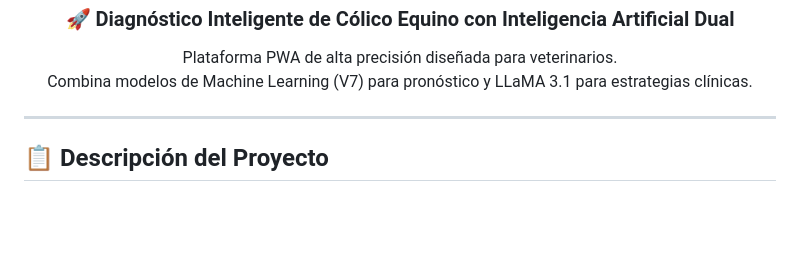
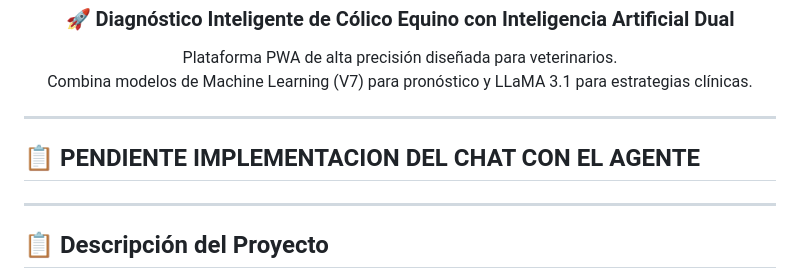
Before and after one commit to santiagoarbelaezc/HorseColicApp, a Markdown page: README.md, the part around the change. Drawn GitHub-style; blank space fills up the shorter version.

```diff
--- a/README.md
+++ b/README.md
@@ -10,6 +10,11 @@
   Plataforma PWA de alta precisión diseñada para veterinarios. <br>
   Combina modelos de Machine Learning (V7) para pronóstico y LLaMA 3.1 para estrategias clínicas.
 </p>
+
+---
+
+
+## 📋 **PENDIENTE IMPLEMENTACION DEL CHAT CON EL AGENTE**
 
 ---
 
```
